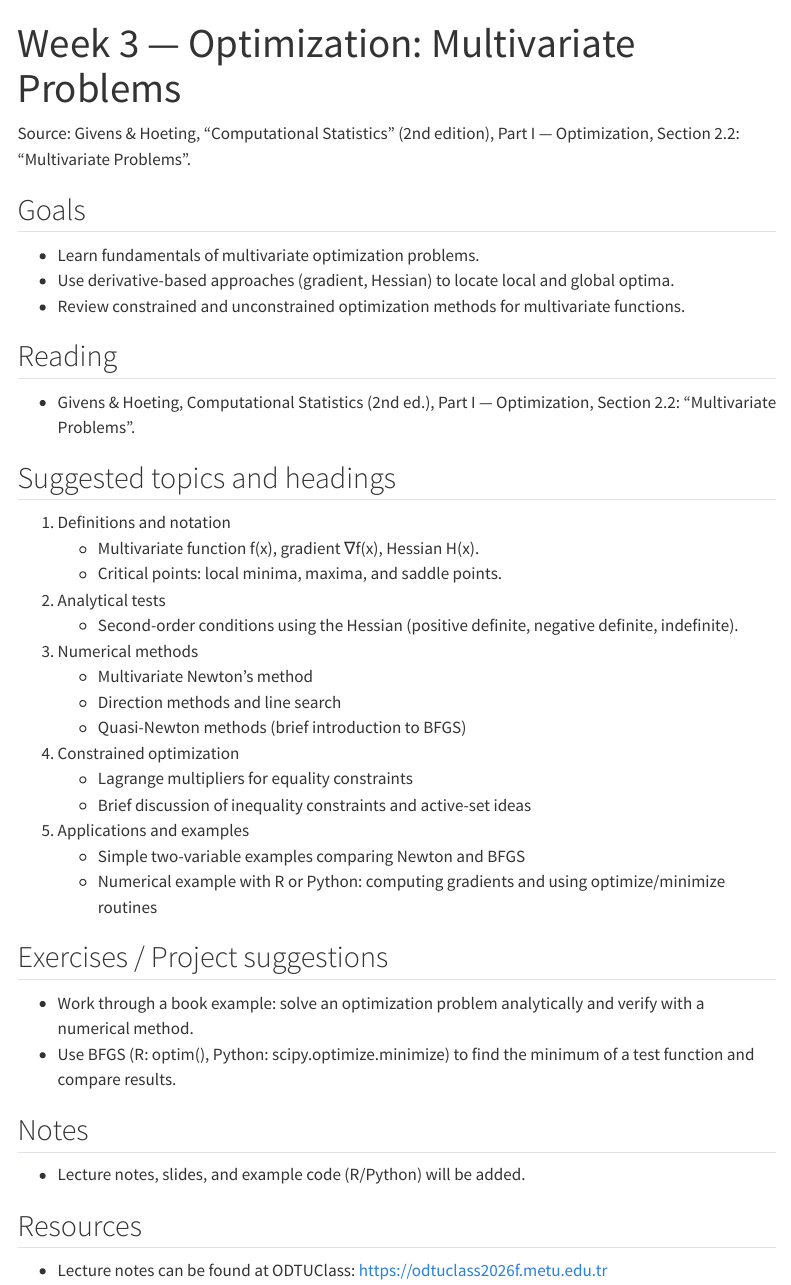
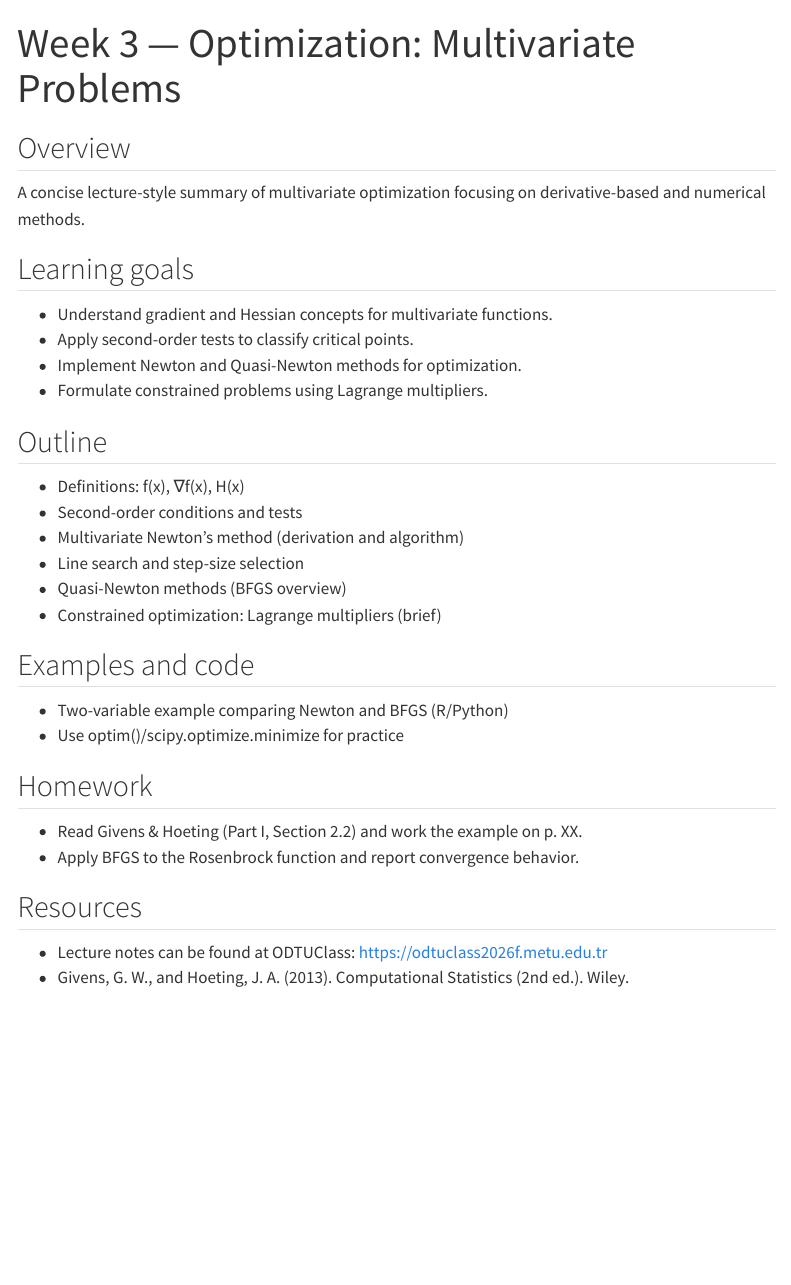
Before and after one commit to FulyaGokalpYavuz-Courses/STAT635-ACS, a Quarto document (weeks/week-03.qmd): the page in a window 1100 px wide, from its top. Rendered offline with R 4.5, knitr and Pandoc in place of Quarto, with nearby package versions; menus at the side of the page are left out.

Commit message:
Shorten Week 3 content into a concise lecture-style overview and add homework section

```diff
--- a/weeks/week-03.qmd
+++ b/weeks/week-03.qmd
@@ -5,39 +5,31 @@ description: "Multivariate optimization: gradients, Hessians, Newton and Quasi-N
 page-layout: full
 ---
 
-Source: Givens & Hoeting, "Computational Statistics" (2nd edition), Part I — Optimization, Section 2.2: "Multivariate Problems".
+## Overview
+A concise lecture-style summary of multivariate optimization focusing on derivative-based and numerical methods.
 
-## Goals
-- Learn fundamentals of multivariate optimization problems.
-- Use derivative-based approaches (gradient, Hessian) to locate local and global optima.
-- Review constrained and unconstrained optimization methods for multivariate functions.
+## Learning goals
+- Understand gradient and Hessian concepts for multivariate functions.
+- Apply second-order tests to classify critical points.
+- Implement Newton and Quasi-Newton methods for optimization.
+- Formulate constrained problems using Lagrange multipliers.
 
-## Reading
-- Givens & Hoeting, Computational Statistics (2nd ed.), Part I — Optimization, Section 2.2: "Multivariate Problems".
+## Outline
+- Definitions: f(x), ∇f(x), H(x)
+- Second-order conditions and tests
+- Multivariate Newton's method (derivation and algorithm)
+- Line search and step-size selection
+- Quasi-Newton methods (BFGS overview)
+- Constrained optimization: Lagrange multipliers (brief)
 
-## Suggested topics and headings
-1. Definitions and notation
-   - Multivariate function f(x), gradient ∇f(x), Hessian H(x).
-   - Critical points: local minima, maxima, and saddle points.
-2. Analytical tests
-   - Second-order conditions using the Hessian (positive definite, negative definite, indefinite).
-3. Numerical methods
-   - Multivariate Newton's method
-   - Direction methods and line search
-   - Quasi-Newton methods (brief introduction to BFGS)
-4. Constrained optimization
-   - Lagrange multipliers for equality constraints
-   - Brief discussion of inequality constraints and active-set ideas
-5. Applications and examples
-   - Simple two-variable examples comparing Newton and BFGS
-   - Numerical example with R or Python: computing gradients and using optimize/minimize routines
+## Examples and code
+- Two-variable example comparing Newton and BFGS (R/Python)
+- Use optim()/scipy.optimize.minimize for practice
 
-## Exercises / Project suggestions
-- Work through a book example: solve an optimization problem analytically and verify with a numerical method.
-- Use BFGS (R: optim(), Python: scipy.optimize.minimize) to find the minimum of a test function and compare results.
-
-## Notes
-- Lecture notes, slides, and example code (R/Python) will be added.
+## Homework
+- Read Givens & Hoeting (Part I, Section 2.2) and work the example on p. XX.
+- Apply BFGS to the Rosenbrock function and report convergence behavior.
 
 ## Resources
 - Lecture notes can be found at ODTUClass: https://odtuclass2026f.metu.edu.tr
+- Givens, G. W., and Hoeting, J. A. (2013). Computational Statistics (2nd ed.). Wiley.
```
